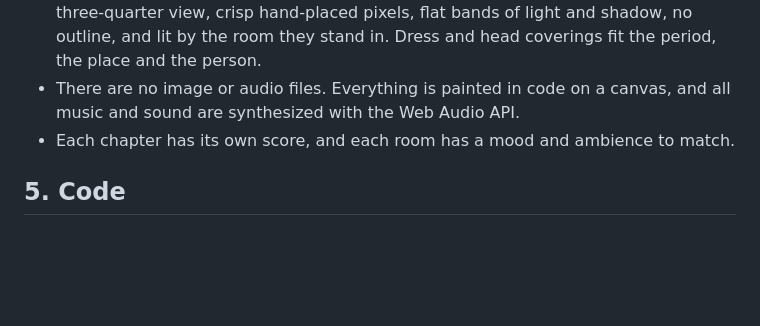
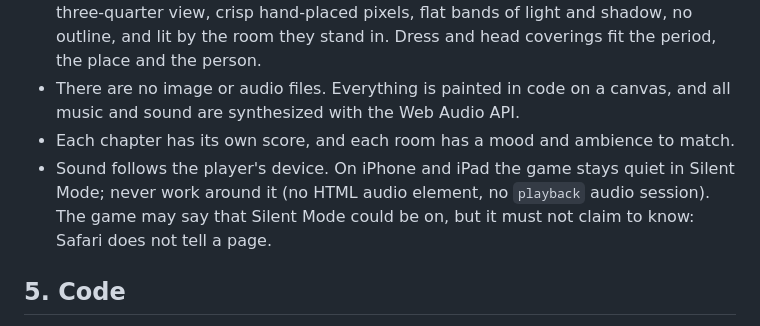
Before and after one commit to MarcusCalidus/paul-of-tarsus, a Markdown page: CONTRIBUTING.md, the part around the change. Drawn GitHub-style; blank space fills up the shorter version.

```diff
--- a/CONTRIBUTING.md
+++ b/CONTRIBUTING.md
@@ -49,6 +49,7 @@ Paul of Tarsus is a Bible-based adventure meant to be suitable for Jehovah's Wit
 - Characters are pixel-placed sprites drawn to the same standard as the backdrops: three-quarter view, crisp hand-placed pixels, flat bands of light and shadow, no outline, and lit by the room they stand in. Dress and head coverings fit the period, the place and the person.
 - There are no image or audio files. Everything is painted in code on a canvas, and all music and sound are synthesized with the Web Audio API.
 - Each chapter has its own score, and each room has a mood and ambience to match.
+- Sound follows the player's device. On iPhone and iPad the game stays quiet in Silent Mode; never work around it (no HTML audio element, no `playback` audio session). The game may say that Silent Mode could be on, but it must not claim to know: Safari does not tell a page.
 
 ## 5. Code
 
```
Also changed, not shown: README.md (+5 -1 lines), docs/screenshots/silent.png (added), 3 other files.
